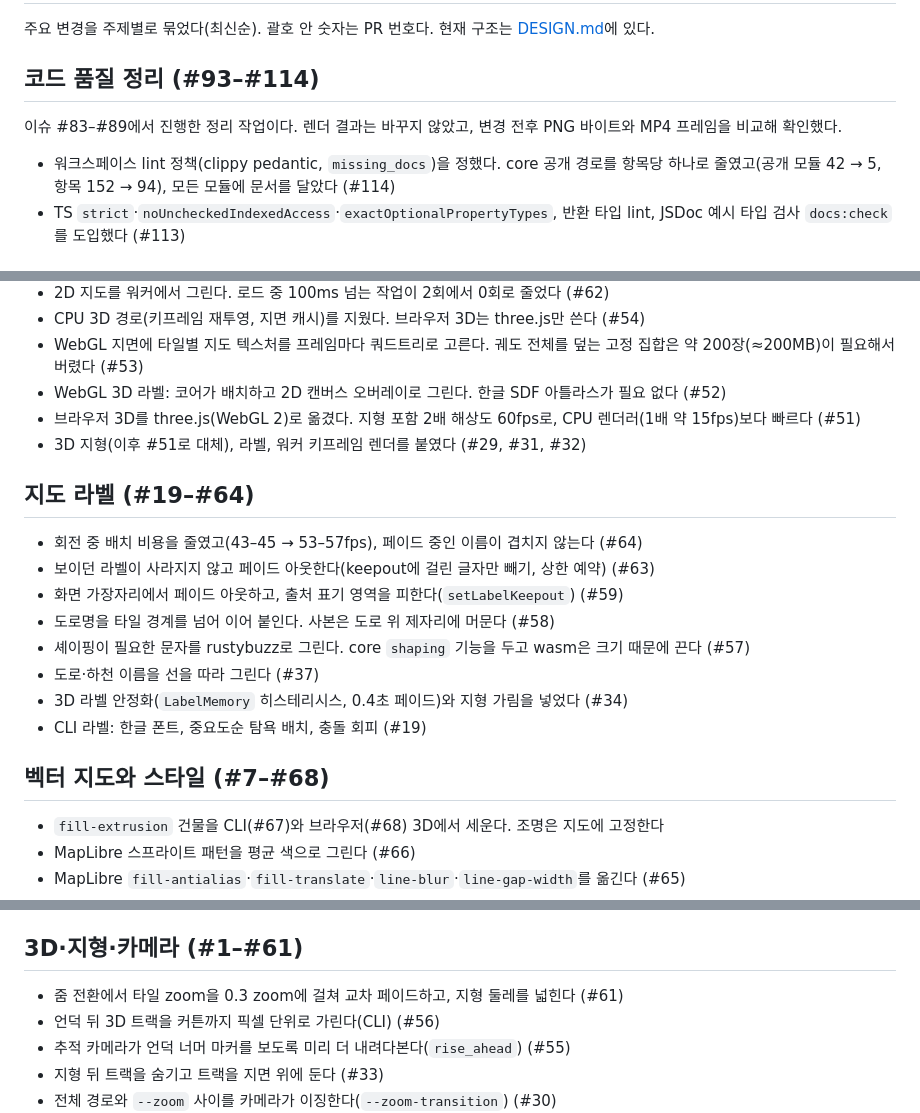
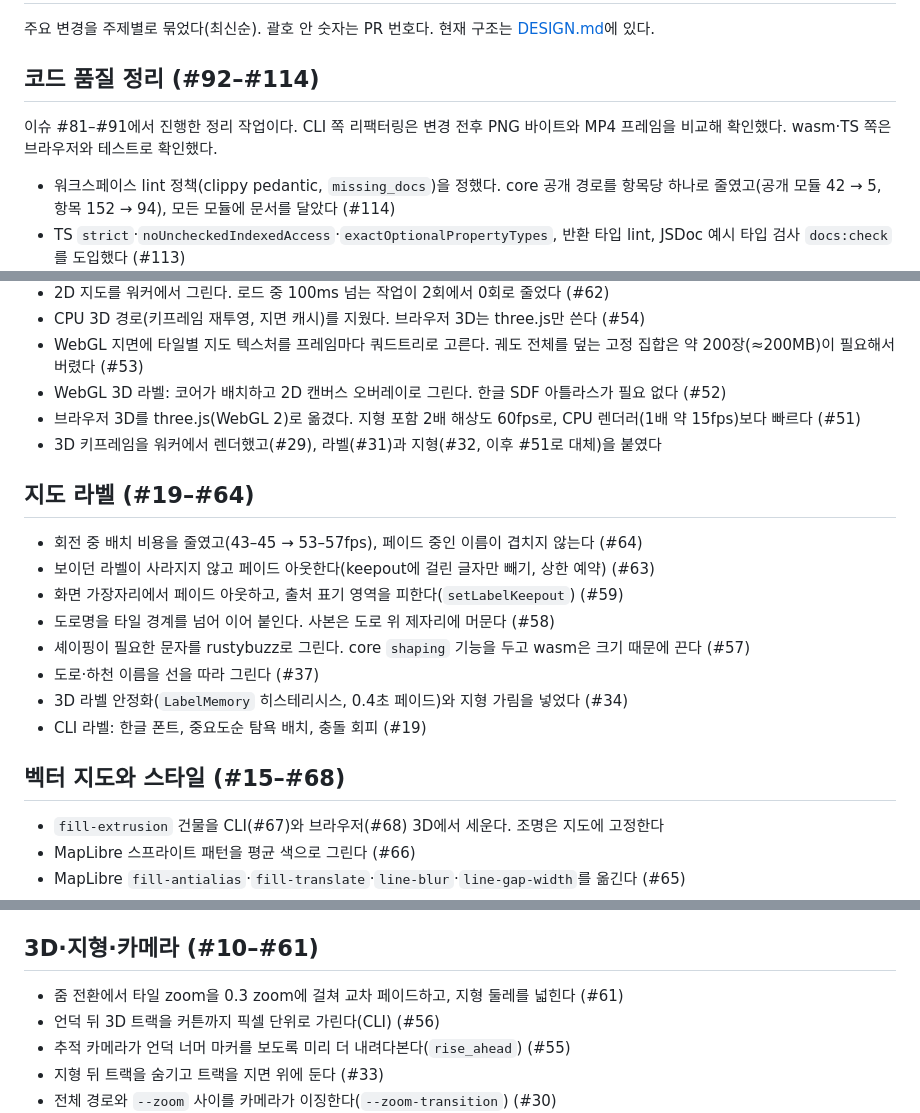
Before and after one commit to cbcruk/gpx-motion, a Markdown page: CHANGELOG.md, 3 parts joined by grey strips. GitHub-like rendering.

```diff
--- a/CHANGELOG.md
+++ b/CHANGELOG.md
@@ -2,9 +2,9 @@
 
 주요 변경을 주제별로 묶었다(최신순). 괄호 안 숫자는 PR 번호다. 현재 구조는 [DESIGN.md](DESIGN.md)에 있다.
 
-## 코드 품질 정리 (#93–#114)
+## 코드 품질 정리 (#92–#114)
 
-이슈 #83–#89에서 진행한 정리 작업이다. 렌더 결과는 바꾸지 않았고, 변경 전후 PNG 바이트와 MP4 프레임을 비교해 확인했다.
+이슈 #81–#91에서 진행한 정리 작업이다. CLI 쪽 리팩터링은 변경 전후 PNG 바이트와 MP4 프레임을 비교해 확인했다. wasm·TS 쪽은 브라우저와 테스트로 확인했다.
 
 - 워크스페이스 lint 정책(clippy pedantic, `missing_docs`)을 정했다. core 공개 경로를 항목당 하나로 줄였고(공개 모듈 42 → 5, 항목 152 → 94), 모든 모듈에 문서를 달았다 (#114)
 - TS `strict`·`noUncheckedIndexedAccess`·`exactOptionalPropertyTypes`, 반환 타입 lint, JSDoc 예시 타입 검사 `docs:check`를 도입했다 (#113)
@@ -39,7 +39,7 @@
 - WebGL 지면에 타일별 지도 텍스처를 프레임마다 쿼드트리로 고른다. 궤도 전체를 덮는 고정 집합은 약 200장(≈200MB)이 필요해서 버렸다 (#53)
 - WebGL 3D 라벨: 코어가 배치하고 2D 캔버스 오버레이로 그린다. 한글 SDF 아틀라스가 필요 없다 (#52)
 - 브라우저 3D를 three.js(WebGL 2)로 옮겼다. 지형 포함 2배 해상도 60fps로, CPU 렌더러(1배 약 15fps)보다 빠르다 (#51)
-- 3D 지형(이후 #51로 대체), 라벨, 워커 키프레임 렌더를 붙였다 (#29, #31, #32)
+- 3D 키프레임을 워커에서 렌더했고(#29), 라벨(#31)과 지형(#32, 이후 #51로 대체)을 붙였다
 
 ## 지도 라벨 (#19–#64)
 
@@ -52,7 +52,7 @@
 - 3D 라벨 안정화(`LabelMemory` 히스테리시스, 0.4초 페이드)와 지형 가림을 넣었다 (#34)
 - CLI 라벨: 한글 폰트, 중요도순 탐욕 배치, 충돌 회피 (#19)
 
-## 벡터 지도와 스타일 (#7–#68)
+## 벡터 지도와 스타일 (#15–#68)
 
 - `fill-extrusion` 건물을 CLI(#67)와 브라우저(#68) 3D에서 세운다. 조명은 지도에 고정한다
 - MapLibre 스프라이트 패턴을 평균 색으로 그린다 (#66)
@@ -66,7 +66,7 @@
 - zoom에 따라 선 폭을 보정하고 `--pixel-ratio`를 추가했다 (#15)
 - 라벨 없는 벡터 베이스맵을 CLI와 브라우저가 공유한다 (`7e74249`)
 
-## 3D·지형·카메라 (#1–#61)
+## 3D·지형·카메라 (#10–#61)
 
 - 줌 전환에서 타일 zoom을 0.3 zoom에 걸쳐 교차 페이드하고, 지형 둘레를 넓힌다 (#61)
 - 언덕 뒤 3D 트랙을 커튼까지 픽셀 단위로 가린다(CLI) (#56)
```
Also changed, not shown: DESIGN.md (+41 -34 lines).
